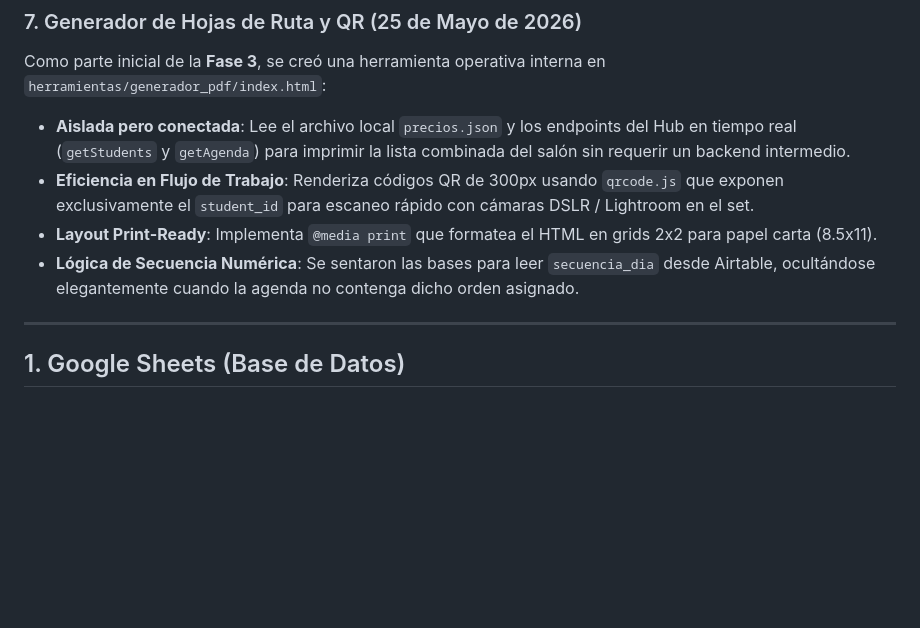
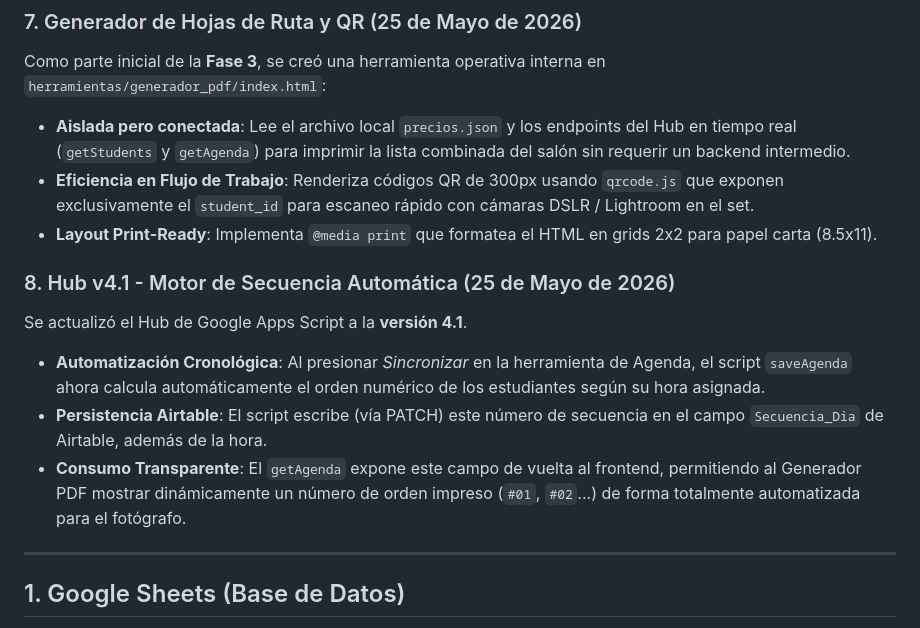
Before and after one commit to mimejorretratopa-ship-it/mi-mejor-retrato, a Markdown page: MIGRATION-GUIDE.md, the part around the change. Rendered like a GitHub page; blank space fills up the shorter version.

```diff
--- a/MIGRATION-GUIDE.md
+++ b/MIGRATION-GUIDE.md
@@ -62,7 +62,12 @@ Como parte inicial de la **Fase 3**, se creó una herramienta operativa interna
 * **Aislada pero conectada**: Lee el archivo local `precios.json` y los endpoints del Hub en tiempo real (`getStudents` y `getAgenda`) para imprimir la lista combinada del salón sin requerir un backend intermedio.
 * **Eficiencia en Flujo de Trabajo**: Renderiza códigos QR de 300px usando `qrcode.js` que exponen exclusivamente el `student_id` para escaneo rápido con cámaras DSLR / Lightroom en el set.
 * **Layout Print-Ready**: Implementa `@media print` que formatea el HTML en grids 2x2 para papel carta (8.5x11).
-* **Lógica de Secuencia Numérica**: Se sentaron las bases para leer `secuencia_dia` desde Airtable, ocultándose elegantemente cuando la agenda no contenga dicho orden asignado.
+
+### 8. Hub v4.1 - Motor de Secuencia Automática (25 de Mayo de 2026)
+Se actualizó el Hub de Google Apps Script a la **versión 4.1**.
+* **Automatización Cronológica**: Al presionar *Sincronizar* en la herramienta de Agenda, el script `saveAgenda` ahora calcula automáticamente el orden numérico de los estudiantes según su hora asignada.
+* **Persistencia Airtable**: El script escribe (vía PATCH) este número de secuencia en el campo `Secuencia_Dia` de Airtable, además de la hora.
+* **Consumo Transparente**: El `getAgenda` expone este campo de vuelta al frontend, permitiendo al Generador PDF mostrar dinámicamente un número de orden impreso (`#01`, `#02`...) de forma totalmente automatizada para el fotógrafo.
 
 ---
 
```
Also changed, not shown: SESSION-HANDOFF.md (+13 -25 lines).
